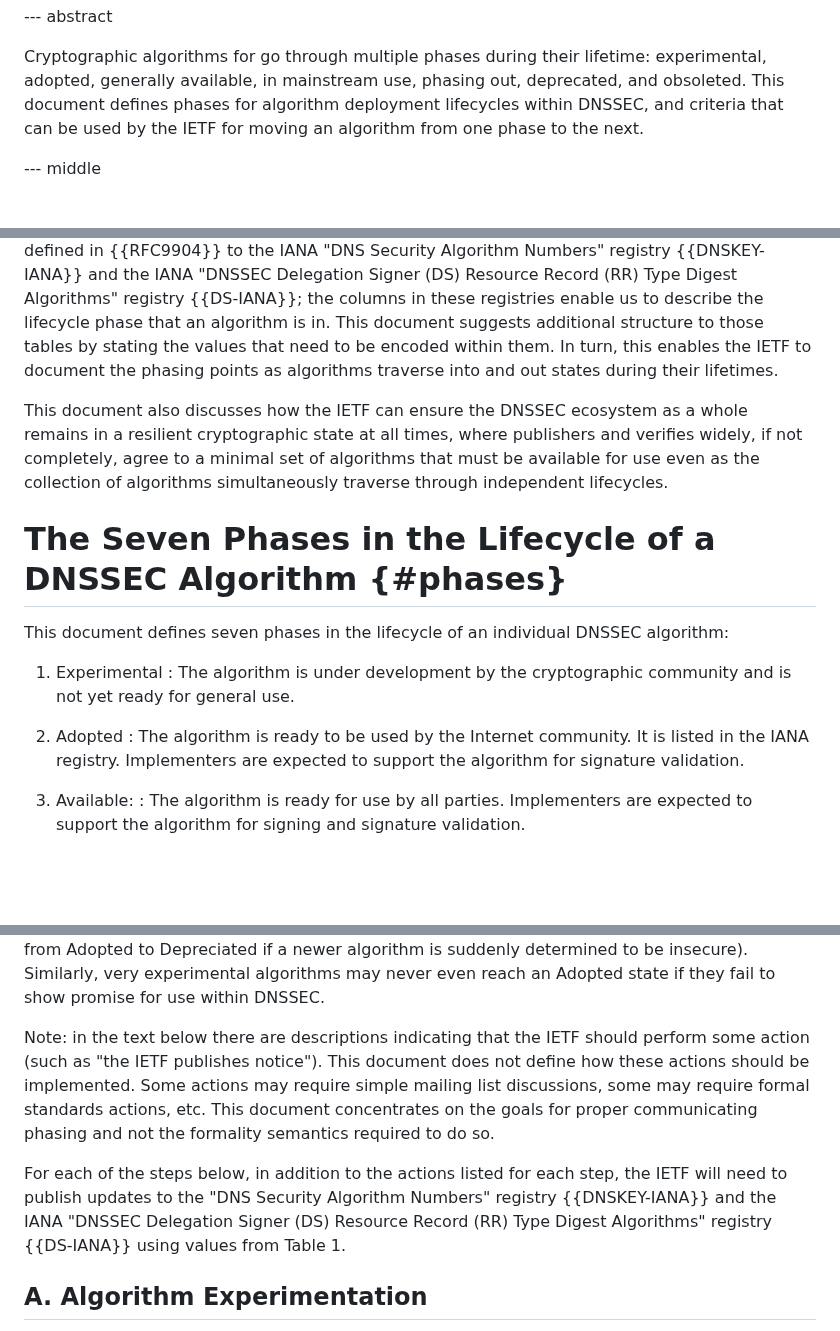
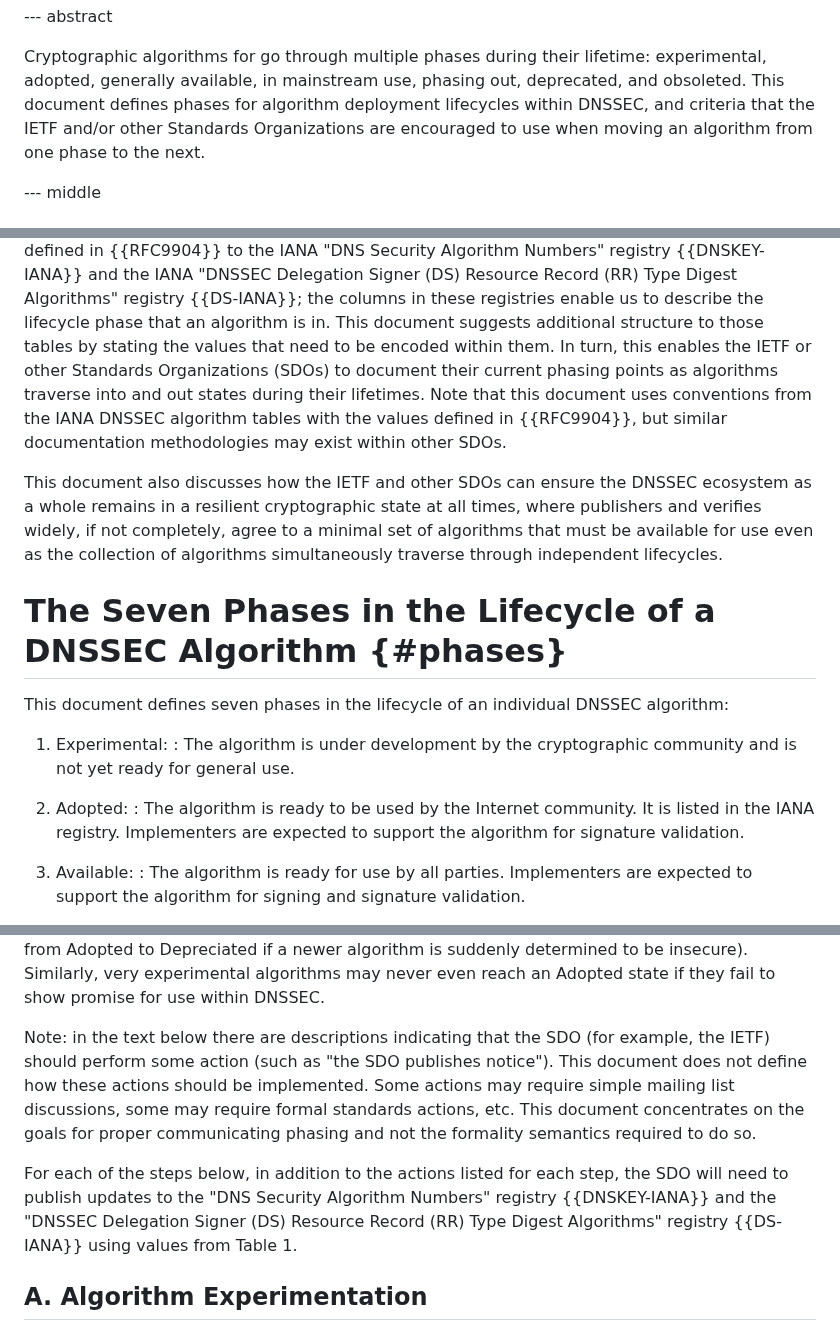
Before and after one commit to russhousley/draft-crocker-dnsop-dnssec-algorithm-lifecycle, a Markdown page: draft-crocker-dnsop-dnssec-algorithm-lifecycle.md, 3 parts joined by grey strips. Rendered like a GitHub page; blank space fills up the shorter version.

Commit message:
significant pass based on talking with the ISE to make it more generic

```diff
--- a/draft-crocker-dnsop-dnssec-algorithm-lifecycle.md
+++ b/draft-crocker-dnsop-dnssec-algorithm-lifecycle.md
@@ -48,8 +48,8 @@ Cryptographic algorithms for go through multiple phases during their
 lifetime: experimental, adopted, generally available, in mainstream
 use, phasing out, deprecated, and obsoleted.  This document defines
 phases for algorithm deployment lifecycles within DNSSEC, and criteria
-that can be used by the IETF for moving an algorithm from one phase to
-the next.
+that the IETF and/or other Standards Organizations are
+encouraged to use when moving an algorithm from one phase to the next.
 
 --- middle
 
@@ -77,24 +77,28 @@ Resource Record (RR) Type Digest Algorithms" registry {{DS-IANA}}; the
 columns in these registries enable us to describe the lifecycle phase
 that an algorithm is in. This document suggests additional structure
 to those tables by stating the values that need to be encoded within
-them. In turn, this enables the IETF to document the phasing points as
-algorithms traverse into and out states during their lifetimes.
+them. In turn, this enables the IETF or other Standards Organizations
+(SDOs) to document their current phasing points as algorithms traverse
+into and out states during their lifetimes.  Note that this document
+uses conventions from the IANA DNSSEC algorithm tables with the values
+defined in {{RFC9904}}, but similar documentation methodologies may
+exist within other SDOs.
 
-This document also discusses how the IETF can ensure the DNSSEC
-ecosystem as a whole remains in a resilient cryptographic state at all
-times, where publishers and verifies widely, if not completely, agree
-to a minimal set of algorithms that must be available for use even as
-the collection of algorithms simultaneously traverse through
-independent lifecycles.
+This document also discusses how the IETF and other SDOs can
+ensure the DNSSEC ecosystem as a whole remains in a resilient
+cryptographic state at all times, where publishers and verifies
+widely, if not completely, agree to a minimal set of algorithms that
+must be available for use even as the collection of algorithms
+simultaneously traverse through independent lifecycles.
 
 # The Seven Phases in the Lifecycle of a DNSSEC Algorithm {#phases}
 
 This document defines seven phases in the lifecycle of an individual DNSSEC algorithm:
 
-1. Experimental
+1. Experimental:
 : The algorithm is under development by the cryptographic community and is not yet ready for general use.
 
-2. Adopted
+2. Adopted:
 : The algorithm is ready to be used by the Internet community.  It is listed in the IANA registry.  Implementers are expected to support the algorithm for signature validation.
 
 3. Available:
@@ -134,19 +138,19 @@ newer algorithm is suddenly determined to be insecure).  Similarly,
 very experimental algorithms may never even reach an Adopted state if
 they fail to show promise for use within DNSSEC.
 
-Note: in the text below there are descriptions indicating that the
-IETF should perform some action (such as "the IETF publishes notice").
-This document does not define how these actions should be implemented.
-Some actions may require simple mailing list discussions, some may
-require formal standards actions, etc.  This document concentrates on
-the goals for proper communicating phasing and not the formality
-semantics required to do so.
+Note: in the text below there are descriptions indicating that the SDO
+(for example, the IETF) should perform some action (such as "the SDO
+publishes notice").  This document does not define how these actions
+should be implemented.  Some actions may require simple mailing list
+discussions, some may require formal standards actions, etc.  This
+document concentrates on the goals for proper communicating phasing
+and not the formality semantics required to do so.
 
 For each of the steps below, in addition to the actions listed for
-each step, the IETF will need to publish updates to the "DNS Security
-Algorithm Numbers" registry {{DNSKEY-IANA}} and the IANA "DNSSEC
-Delegation Signer (DS) Resource Record (RR) Type Digest Algorithms"
-registry {{DS-IANA}} using values from Table 1.
+each step, the SDO will need to publish updates to the "DNS Security
+Algorithm Numbers" registry {{DNSKEY-IANA}} and the "DNSSEC Delegation
+Signer (DS) Resource Record (RR) Type Digest Algorithms" registry
+{{DS-IANA}} using values from Table 1.
 
 ## A. Algorithm Experimentation
 
```
Also changed, not shown: other parts of draft-crocker-dnsop-dnssec-algorithm-lifecycle.md (+16 -15 lines).
